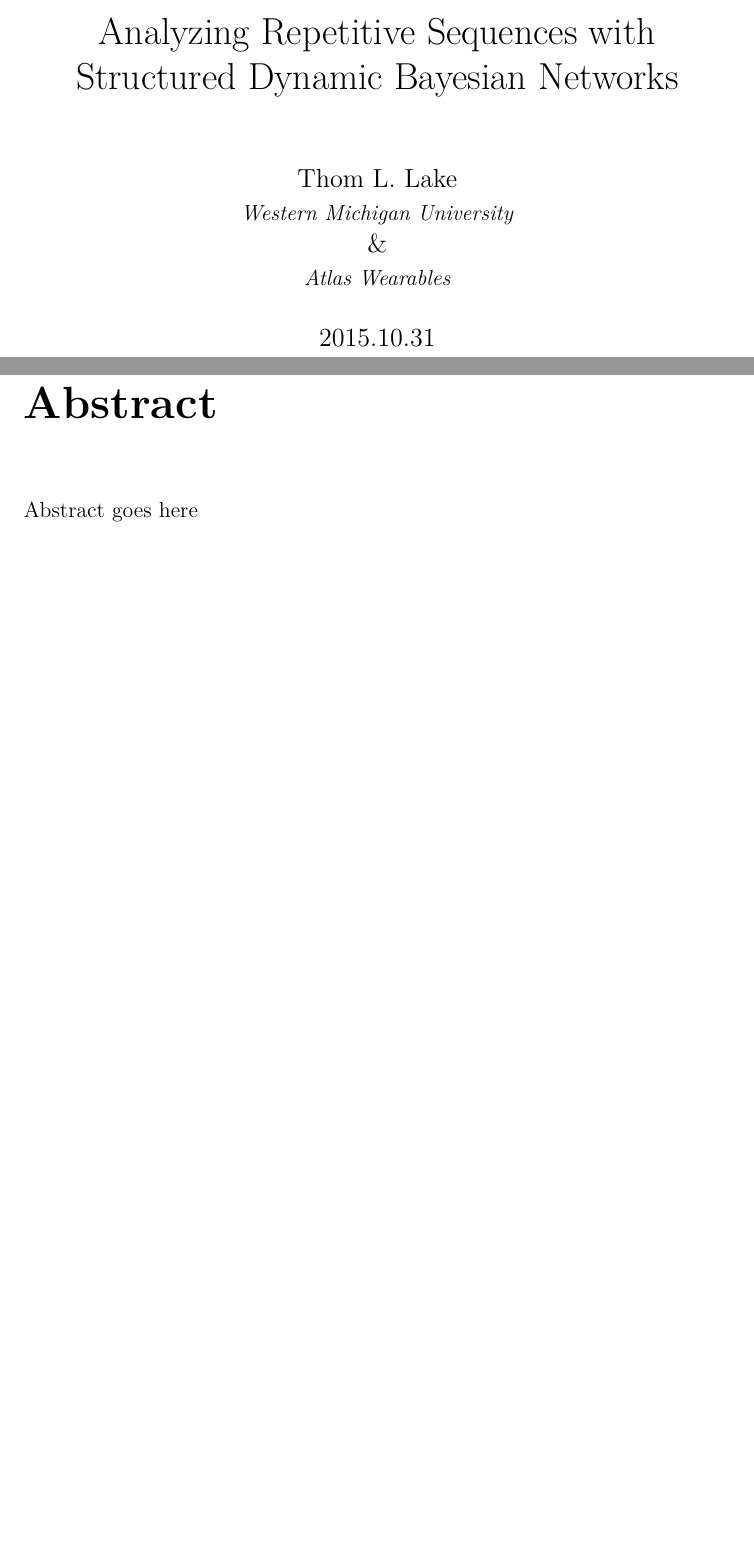
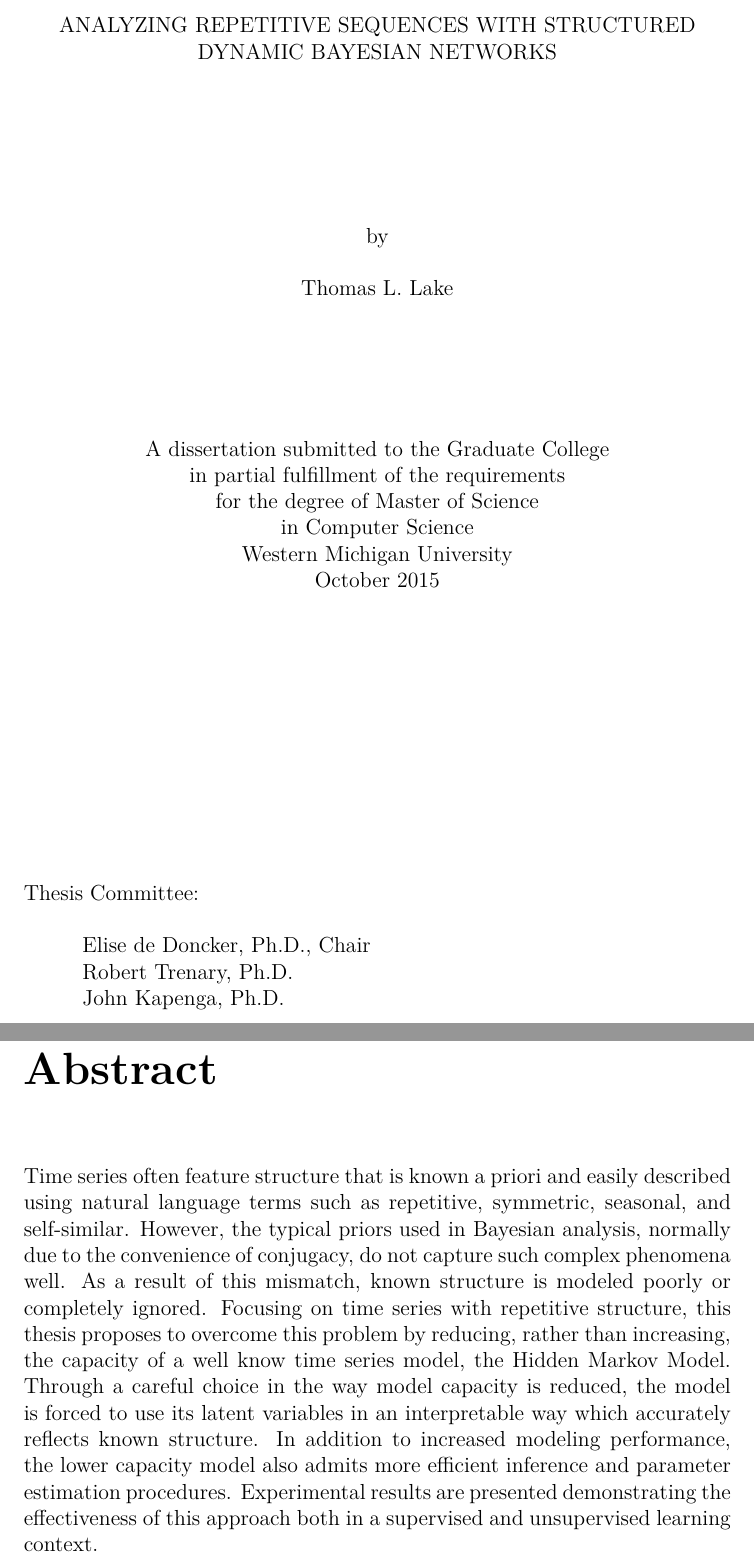
Before and after one commit to thomlake/thesis, a LaTeX thesis (tllake.thesis.tex, which reads tllake.title.tex): two parts of pages 1 and 3 of 77, joined at a grey line, cut at the place of the change, the shorter picture padded with empty space. Compiled offline with XeLaTeX.

Commit message:
added title page, wrote abstract

```diff
--- a/tllake.thesis.tex
+++ b/tllake.thesis.tex
@@ -99,12 +99,13 @@
 
 \setlength\parindent{0pt}
 
-\author{Thom L. Lake\\\normalsize{\emph{Western Michigan University}}\\\&\\\normalsize{\emph{Atlas Wearables}}}
-\title{Analyzing Repetitive Sequences with Structured Dynamic Bayesian Networks}
+\author{Thomas L. Lake\\\normalsize{\emph{Western Michigan University}}\\\&\\\normalsize{\emph{Atlas Wearables}}}
+\title{ANALYZING REPETITIVE SEQUENCES WITH STRUCTURED DYNAMIC BAYESIAN NETWORKS}
 \date{\yyyymmdddate\today}
 
 \begin{document}
-\maketitle
+% \maketitle
+\input{tllake.title.tex}
 
 \chapter*{Disclaimer}
 This document describes privately funded research intended
@@ -113,7 +114,20 @@ contained within without express written consent of the author, Thom L. Lake,
 is in direct violation of terms agreed upon before receiving this document.
 
 \chapter*{Abstract}
-Abstract goes here
+Time series often feature structure that is known a priori and easily described using
+natural language terms such as repetitive, symmetric, seasonal, and self-similar.
+However, the typical priors used in Bayesian analysis, normally due to the
+convenience of conjugacy, do not capture such complex phenomena well.
+As a result of this mismatch, known structure is modeled poorly or completely ignored.
+Focusing on time series with repetitive structure, this thesis proposes to overcome this
+problem by reducing, rather than increasing, the capacity of a well know time series model,
+the Hidden Markov Model.
+Through a careful choice in the way model capacity is reduced, the model is forced to use
+its latent variables in an interpretable way which accurately reflects known structure.
+In addition to increased modeling performance, the lower capacity model also admits more
+efficient inference and parameter estimation procedures.
+Experimental results are presented demonstrating the effectiveness of this approach both
+in a supervised and unsupervised learning context.
 
 \chapter*{Dedication}
 To my wife Brooke Lake.
--- /dev/null
+++ b/tllake.title.tex
@@ -0,0 +1,27 @@
+\begin{titlepage}
+    \begin{center}
+        \vspace{1.75in}
+        ANALYZING REPETITIVE SEQUENCES WITH STRUCTURED DYNAMIC BAYESIAN NETWORKS
+
+        \vspace{6\baselineskip}
+        by
+
+        \vspace{\baselineskip}
+        Thomas L. Lake
+
+        \vfill
+
+        A dissertation submitted to the Graduate College\\
+        in partial fulfillment of the requirements\\
+        for the degree of Master of Science\\
+        in Computer Science\\
+        Western Michigan University\\
+        October 2015
+    \end{center}
+    \vspace{10\baselineskip}
+    Thesis Committee:
+    \\\\
+    \hspace*{1cm} Elise de Doncker, Ph.D., Chair\\
+    \hspace*{1cm} Robert Trenary, Ph.D.\\
+    \hspace*{1cm} John Kapenga, Ph.D.
+\end{titlepage}
```
Also changed, not shown: tllake.thesis.pdf, tllake.thesis.tex (4 more changed lines).
